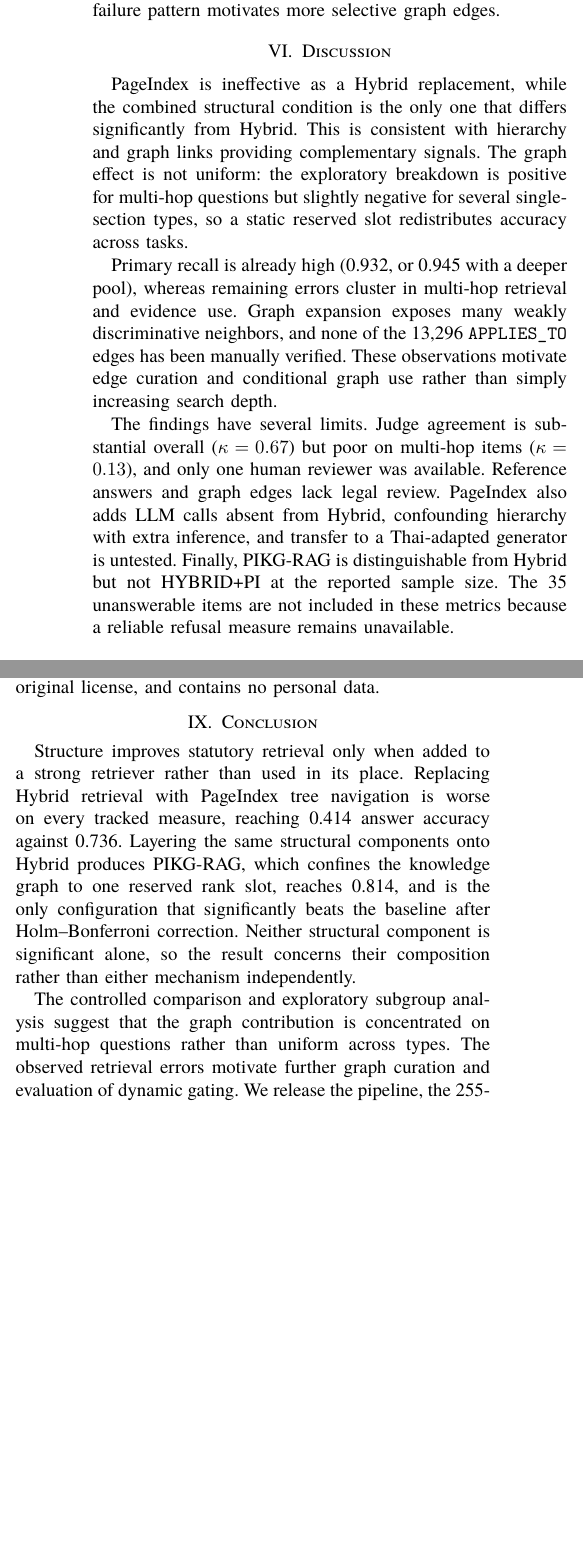
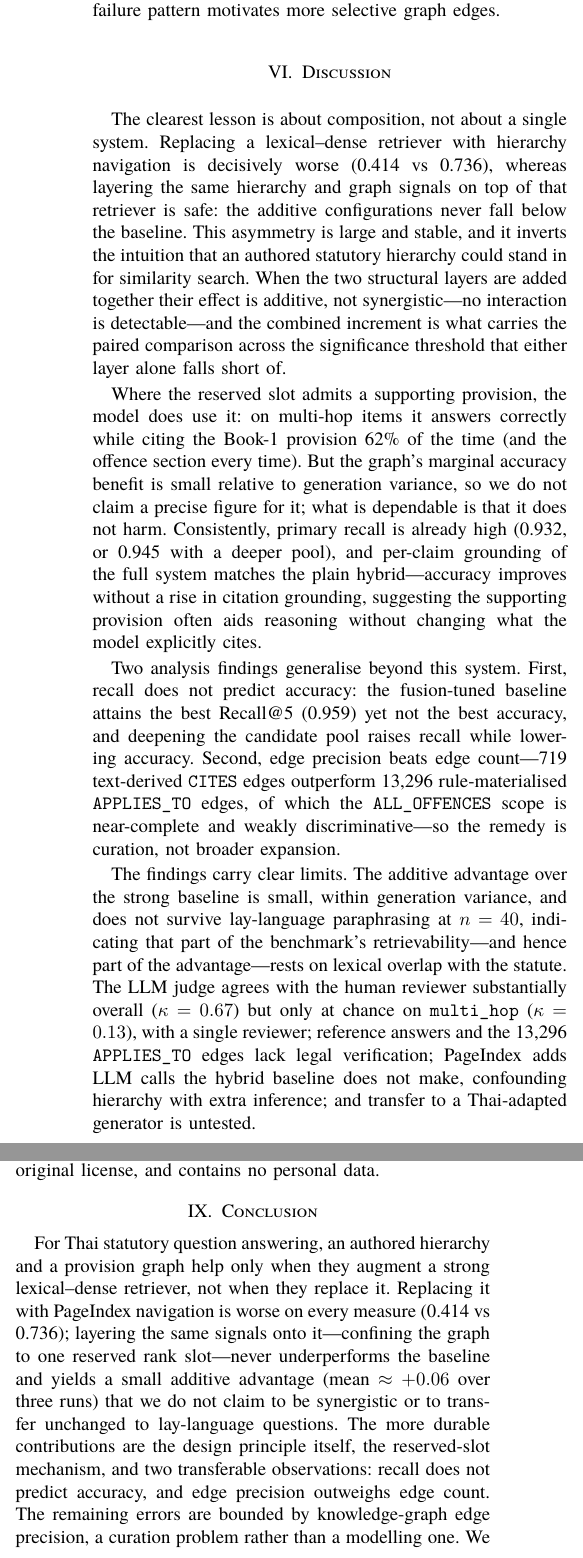
Before and after one commit to warisara29/thai-penal-rag, a LaTeX paper (paper/main.tex): two parts of the columns of page 6 of 6 before the commit and two parts of the columns of page 6 of 7 after it, joined at a grey line, cut so that both start at the same text, the shorter picture padded with empty space. Compiled offline with XeLaTeX; a missing font is replaced by an installed copy or a similar font.

Commit message:
paper: align Discussion, Conclusion, Future Work with the reframed narrative
- Discussion: lead with the composition lesson (replacement -0.32 vs augmentation
  safe); state additivity (no interaction) not synergy; note the mechanism holds
  (multi-hop correct answers cite the Book-1 provision 62%) yet grounding is flat and
  the marginal graph gain is within variance; elevate the two transferable findings
  (recall≠accuracy, CITES≫APPLIES_TO); limitations now foreground the small,
  variance-bounded, paraphrase-fragile advantage.
- Conclusion: rewritten around the design principle + reserved slot + the two
  analysis findings; drops the "only config to significantly beat baseline" hero
  framing.
- Future Work: rename dynamic->adaptive gating (report our variant's null result),
  make a powered paraphrase study the priority, drop the "GLMM remains to be fitted"
  promise (DiD reported in Results) and the now-solved refusal item.

Co-Authored-By: Claude Opus 4.8 (1M context) <noreply@anthropic.com>

```diff
--- a/paper/main.tex
+++ b/paper/main.tex
@@ -560,24 +560,38 @@ generic \texttt{ALL\_OFFENCES} edges. The failure pattern motivates more selecti
 \section{Discussion}
 \label{sec:discussion}
 
-PageIndex is ineffective as a Hybrid replacement, while the combined structural condition is the
-only one that differs significantly from Hybrid. This is consistent with hierarchy and graph links
-providing complementary signals. The graph effect is not uniform: the exploratory breakdown is
-positive for multi-hop questions but slightly negative for several single-section types, so a static
-reserved slot redistributes accuracy across tasks.
+The clearest lesson is about composition, not about a single system. Replacing a lexical--dense
+retriever with hierarchy navigation is decisively worse (0.414 vs 0.736), whereas layering the same
+hierarchy and graph signals on top of that retriever is safe: the additive configurations never fall
+below the baseline. This asymmetry is large and stable, and it inverts the intuition that an authored
+statutory hierarchy could stand in for similarity search. When the two structural layers are added
+together their effect is additive, not synergistic---no interaction is detectable---and the combined
+increment is what carries the paired comparison across the significance threshold that either layer
+alone falls short of.
 
-Primary recall is already high (0.932, or 0.945 with a deeper pool), whereas remaining errors cluster
-in multi-hop retrieval and evidence use. Graph expansion exposes many weakly discriminative
-neighbors, and none of the 13{,}296 \texttt{APPLIES\_TO} edges has been manually verified. These
-observations motivate edge curation and conditional graph use rather than simply increasing search
-depth.
+Where the reserved slot admits a supporting provision, the model does use it: on multi-hop items it
+answers correctly while citing the Book-1 provision 62\% of the time (and the offence section every
+time). But the graph's marginal accuracy benefit is small relative to generation variance, so we do
+not claim a precise figure for it; what is dependable is that it does not harm. Consistently, primary
+recall is already high (0.932, or 0.945 with a deeper pool), and per-claim grounding of the full
+system matches the plain hybrid---accuracy improves without a rise in citation grounding, suggesting
+the supporting provision often aids reasoning without changing what the model explicitly cites.
 
-The findings have several limits. Judge agreement is substantial overall ($\kappa=0.67$) but poor on
-multi-hop items ($\kappa=0.13$), and only one human reviewer was available. Reference answers and
-graph edges lack legal review. PageIndex also adds LLM calls absent from Hybrid, confounding hierarchy
-with extra inference, and transfer to a Thai-adapted generator is untested. Finally, PIKG-RAG is
-distinguishable from Hybrid but not HYBRID+PI at the reported sample size. The 35 unanswerable items
-are not included in these metrics because a reliable refusal measure remains unavailable.
+Two analysis findings generalise beyond this system. First, recall does not predict accuracy: the
+fusion-tuned baseline attains the best Recall@5 (0.959) yet not the best accuracy, and deepening the
+candidate pool raises recall while lowering accuracy. Second, edge precision beats edge count---719
+text-derived \texttt{CITES} edges outperform 13{,}296 rule-materialised \texttt{APPLIES\_TO} edges,
+of which the \texttt{ALL\_OFFENCES} scope is near-complete and weakly discriminative---so the remedy
+is curation, not broader expansion.
+
+The findings carry clear limits. The additive advantage over the strong baseline is small, within
+generation variance, and does not survive lay-language paraphrasing at $n=40$, indicating that part
+of the benchmark's retrievability---and hence part of the advantage---rests on lexical overlap with
+the statute. The LLM judge agrees with the human reviewer substantially overall ($\kappa=0.67$) but
+only at chance on \texttt{multi\_hop} ($\kappa=0.13$), with a single reviewer; reference answers and
+the 13{,}296 \texttt{APPLIES\_TO} edges lack legal verification; PageIndex adds LLM calls the hybrid
+baseline does not make, confounding hierarchy with extra inference; and transfer to a Thai-adapted
+generator is untested.
 
 \section{Future Work}
 
@@ -589,3 +603,4 @@ lawyer-reviewed pass that removes overly broad scopes and validates the specific
 \texttt{by\_penalty} edges could improve reserved-slot selection. Such a review could focus on an
 estimated 40--60 general provisions rather than all 13,296 edges.
 
+Improved edges may also support an adaptive gate. Our adaptive variant (admit the graph slot only
@@ -595 +610,4 @@ quality.
+rule.
 
+A larger paraphrase study is the priority external-validity step: our 40-item probe suggests the
+structural advantage is tied to lexical overlap, and a powered lay-language test set would establish
@@ -614,19 +630,16 @@ personal data.
 
 \section{Conclusion}
 
-Structure improves statutory retrieval only when added to a strong retriever rather than used in
-its place. Replacing Hybrid retrieval with PageIndex tree navigation is worse on every tracked
-measure, reaching 0.414 answer accuracy against 0.736. Layering the same structural components onto
-Hybrid produces PIKG-RAG, which confines the knowledge graph to one reserved rank slot, reaches
-0.814, and is the only
-configuration that significantly beats the baseline after Holm--Bonferroni correction. Neither
-structural component is significant alone, so the result concerns their composition rather than
-either mechanism independently.
-
-The controlled comparison and exploratory subgroup analysis suggest that the graph contribution is
-concentrated on multi-hop questions rather than uniform across types. The observed retrieval errors
-motivate further graph curation and evaluation of dynamic gating. We release the pipeline, the
-255-item benchmark, and a locked run snapshot.
+For Thai statutory question answering, an authored hierarchy and a provision graph help only when
+they augment a strong lexical--dense retriever, not when they replace it. Replacing it with PageIndex
+navigation is worse on every measure (0.414 vs 0.736); layering the same signals onto it---confining
+the graph to one reserved rank slot---never underperforms the baseline and yields a small additive
+advantage (mean $\approx+0.06$ over three runs) that we do not claim to be synergistic or to transfer
+unchanged to lay-language questions. The more durable contributions are the design principle itself,
+the reserved-slot mechanism, and two transferable observations: recall does not predict accuracy, and
+edge precision outweighs edge count. The remaining errors are bounded by knowledge-graph edge
+precision, a curation problem rather than a modelling one. We release the pipeline, the 255-item
+benchmark with its measured lexical-overlap bias, and a locked run snapshot.
 
 \providecommand{\BIBdecl}{}
 \renewcommand{\BIBdecl}{\sloppy}
```
Also changed, not shown: paper/main.tex (18 more changed lines).
